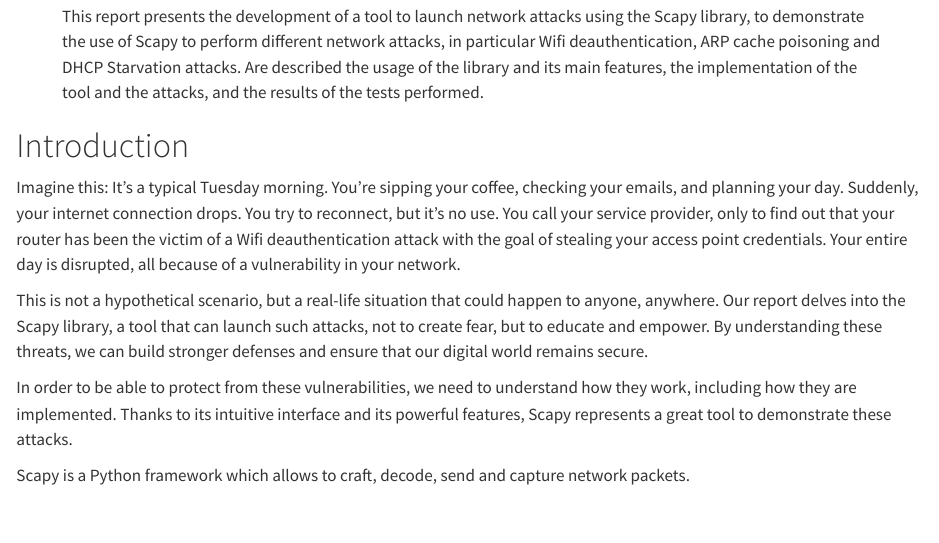
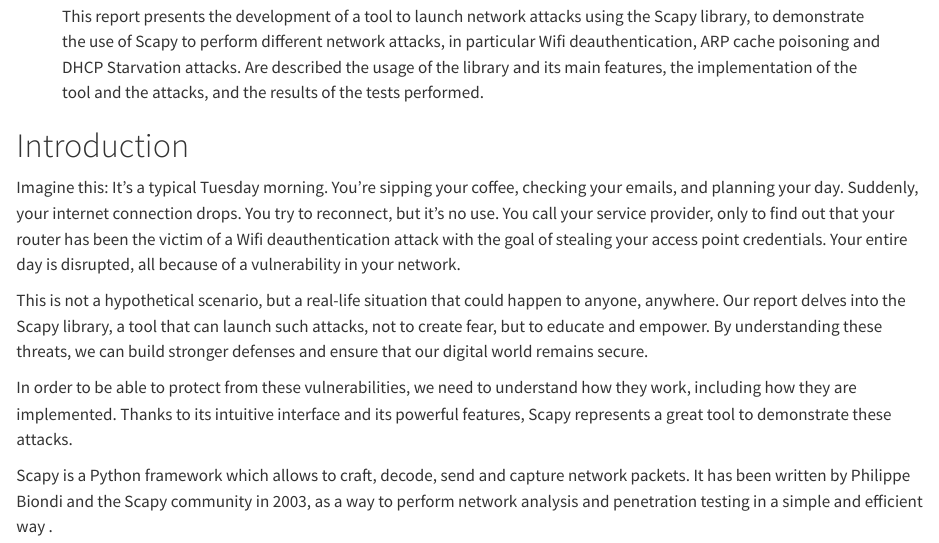
Before and after one commit to saidsay-so/scattack, a Quarto document (report/report.qmd): the page in a window 1100 px wide, from 400 px down. Rendered offline with R 4.5, knitr and Pandoc in place of Quarto, with nearby package versions.

Commit message:
docs: update report

```diff
--- a/report/report.qmd
+++ b/report/report.qmd
@@ -44,3 +44,4 @@
 Thanks to its intuitive interface and its powerful features, Scapy represents a great tool to demonstrate these attacks.
 
 Scapy is a Python framework which allows to craft, decode, send and capture network packets.
+It has been written by Philippe Biondi and the Scapy community in 2003, as a way to perform network analysis and penetration testing in a simple and efficient way \cite{scapy}.
```
Also changed, not shown: 1 other file.
